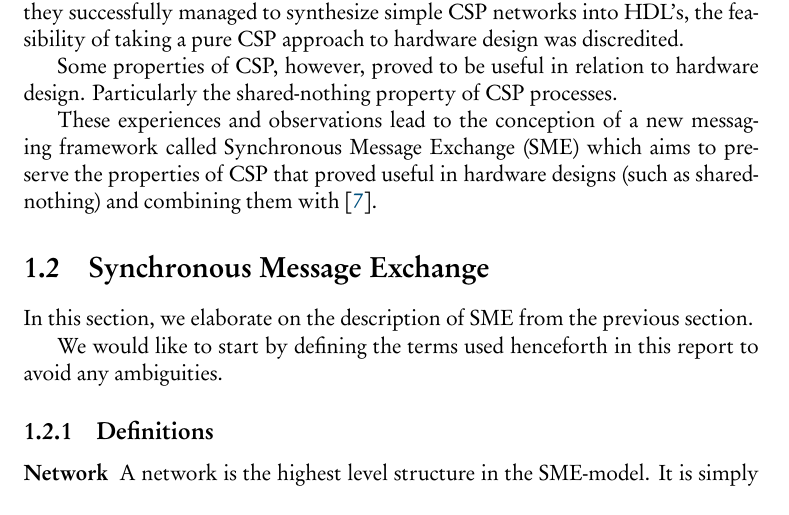
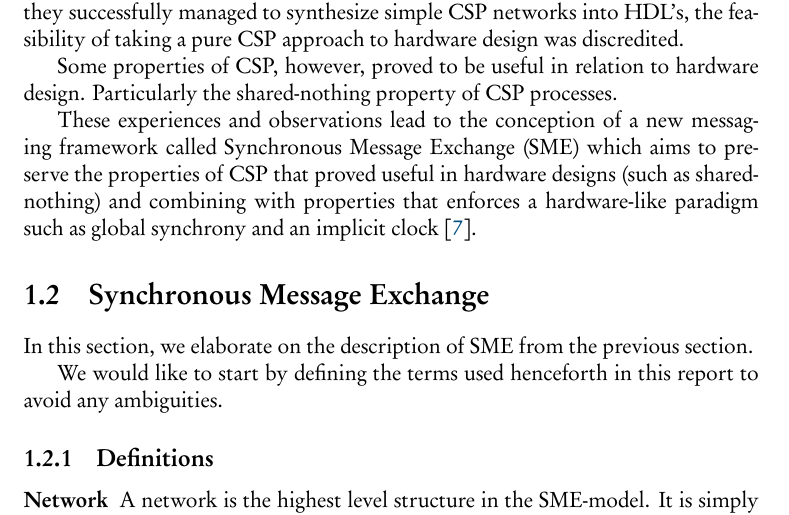
Before and after one commit to truls/bscs-report, a LaTeX thesis (master.tex, which reads introduction.tex): part of page 8 of 31, cut so that both start at the same text. The pictures show the PDF file master.pdf that the author committed with the source.

Commit message:
Progress

```diff
--- a/introduction.tex
+++ b/introduction.tex
@@ -59,7 +59,9 @@ processes.
 These experiences and observations lead to the conception of a new
 messaging framework called Synchronous Message Exchange (SME) which
 aims to preserve the properties of CSP that proved useful in hardware
-designs (such as shared-nothing) and combining them with \cite{vinter2014synchronous}.
+designs (such as shared-nothing) and combining with properties that
+enforces a hardware-like paradigm such as global synchrony and an
+implicit clock \cite{vinter2014synchronous}.
 
 
 %SME is an attempt to provide a programming framework that, while
```
Also changed, not shown: master.pdf.
